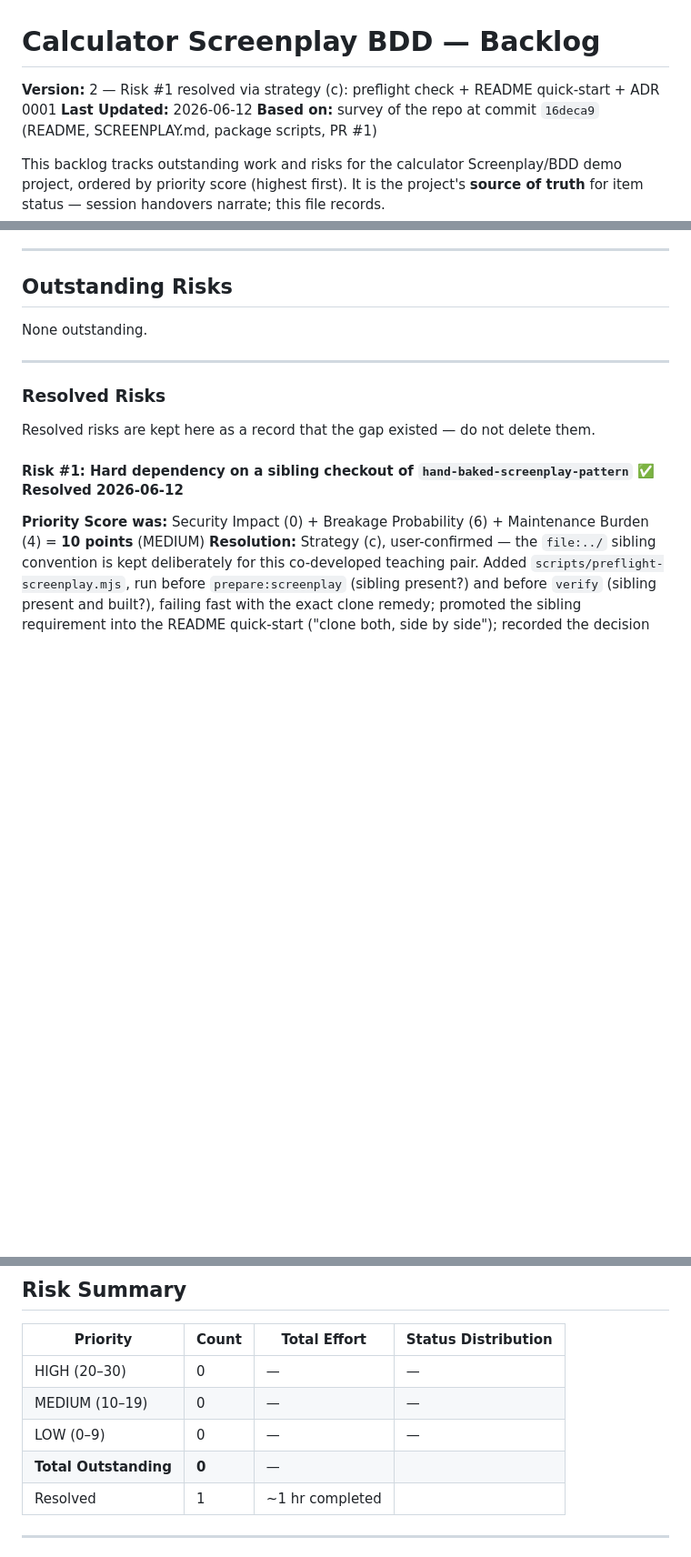
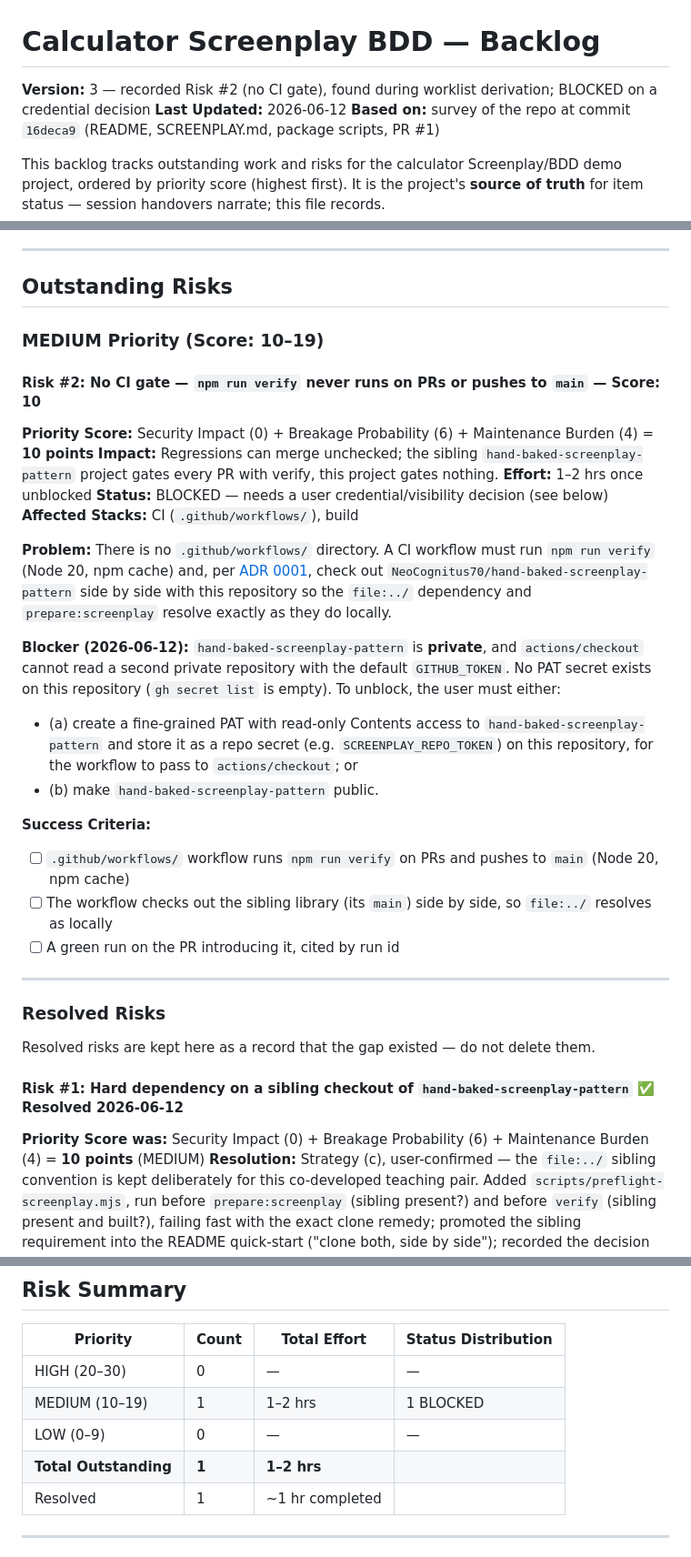
Before and after one commit to NeoCognitus70/calculator-screenplay-bdd, a Markdown page: docs/backlog.md, 3 parts joined by grey strips. Shown at 91% size. GitHub-like rendering; blank space fills up the shorter version.

Commit message:
docs(W2): record the missing CI gate as backlog Risk #2, blocked on credentials
The worklist derivation found the repo has no CI workflow while the
sibling library gates every PR with npm run verify. The backlog owns the
gap now (Risk #2, MEDIUM, 0+6+4=10). Implementation is BLOCKED on a user
decision: hand-baked-screenplay-pattern is private, and the workflow's
side-by-side checkout of it cannot authenticate with the default
GITHUB_TOKEN — the user must either provision a fine-grained read-only
PAT secret or make the library public. No workflow is committed until
then, because it could never produce the acceptance-criterion green run.

Co-Authored-By: Claude Fable 5 <noreply@anthropic.com>

```diff
--- a/docs/backlog.md
+++ b/docs/backlog.md
@@ -7,7 +7,7 @@
 
 # Calculator Screenplay BDD — Backlog
 
-**Version:** 2 — Risk #1 resolved via strategy (c): preflight check + README quick-start + ADR 0001
+**Version:** 3 — recorded Risk #2 (no CI gate), found during worklist derivation; BLOCKED on a credential decision
 **Last Updated:** 2026-06-12
 **Based on:** survey of the repo at commit `16deca9` (README, SCREENPLAY.md, package scripts, PR #1)
 
@@ -25,7 +25,34 @@ status — session handovers narrate; this file records.
 
 ## Outstanding Risks
 
-None outstanding.
+### MEDIUM Priority (Score: 10–19)
+
+#### Risk #2: No CI gate — `npm run verify` never runs on PRs or pushes to `main` — Score: 10
+
+**Priority Score:** Security Impact (0) + Breakage Probability (6) + Maintenance Burden (4) = **10 points**
+**Impact:** Regressions can merge unchecked; the sibling `hand-baked-screenplay-pattern` project gates every PR with verify, this project gates nothing.
+**Effort:** 1–2 hrs once unblocked
+**Status:** BLOCKED — needs a user credential/visibility decision (see below)
+**Affected Stacks:** CI (`.github/workflows/`), build
+
+**Problem:**
+There is no `.github/workflows/` directory. A CI workflow must run `npm run verify` (Node 20,
+npm cache) and, per [ADR 0001](./adr/0001-consume-screenplay-library-via-sibling-checkout.md),
+check out `NeoCognitus70/hand-baked-screenplay-pattern` side by side with this repository so the
+`file:../` dependency and `prepare:screenplay` resolve exactly as they do locally.
+
+**Blocker (2026-06-12):** `hand-baked-screenplay-pattern` is **private**, and `actions/checkout`
+cannot read a second private repository with the default `GITHUB_TOKEN`. No PAT secret exists on
+this repository (`gh secret list` is empty). To unblock, the user must either:
+- (a) create a fine-grained PAT with read-only Contents access to
+  `hand-baked-screenplay-pattern` and store it as a repo secret (e.g. `SCREENPLAY_REPO_TOKEN`)
+  on this repository, for the workflow to pass to `actions/checkout`; or
+- (b) make `hand-baked-screenplay-pattern` public.
+
+**Success Criteria:**
+- [ ] `.github/workflows/` workflow runs `npm run verify` on PRs and pushes to `main` (Node 20, npm cache)
+- [ ] The workflow checks out the sibling library (its `main`) side by side, so `file:../` resolves as locally
+- [ ] A green run on the PR introducing it, cited by run id
 
 ---
 
@@ -61,9 +88,9 @@ Actual effort: ~1 hr.
 | Priority | Count | Total Effort | Status Distribution |
 |---|---|---|---|
 | HIGH (20–30) | 0 | — | — |
-| MEDIUM (10–19) | 0 | — | — |
+| MEDIUM (10–19) | 1 | 1–2 hrs | 1 BLOCKED |
 | LOW (0–9) | 0 | — | — |
-| **Total Outstanding** | **0** | — | |
+| **Total Outstanding** | **1** | **1–2 hrs** | |
 | Resolved | 1 | ~1 hr completed | |
 
 ---
```
